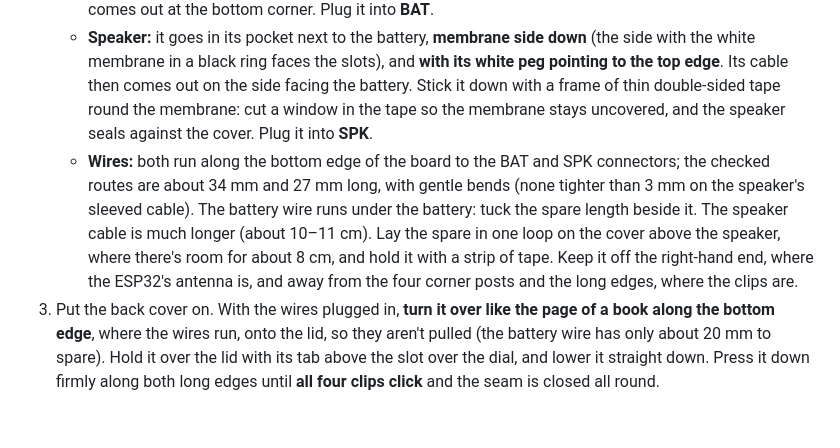
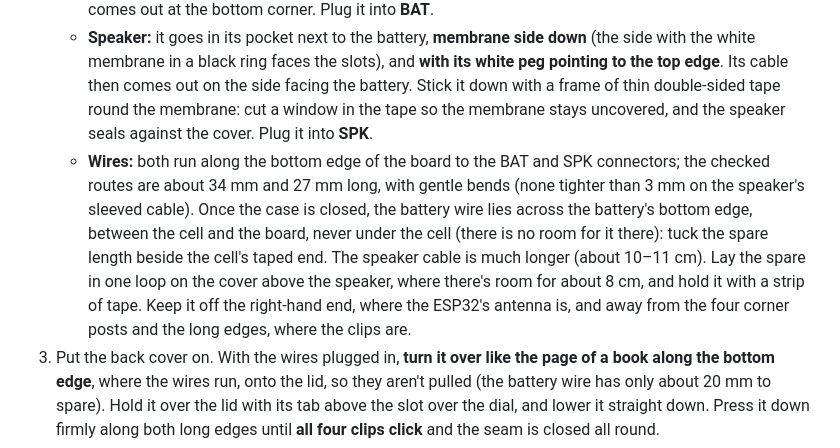
Before and after one commit to rovwfcho/claude-i-suppose..., a Markdown page: README.md, the part around the change. Rendered like a GitHub page; blank space fills up the shorter version.

```diff
--- a/README.md
+++ b/README.md
@@ -64,7 +64,7 @@ A two-piece case with rounded edges for the Waveshare ESP32-S3 3.97" e-Paper boa
 2. Lay the back cover on the table, inside up, with the dial tab away from you, so the USB-C end is on your left (as in the guide's step 2 picture). Lay the lid, with the board in it, just in front of it, **its dial notch toward you**, so the two bottom edges (the PWR/BOOT side) touch.
    - **Battery:** stick a piece of thin double-sided tape in its bay and press the cell in, **taped end (with the wire) toward the USB-C end** (left). If the wire comes out of the top corner of that end, turn the cell over so it comes out at the bottom corner. Plug it into **BAT**.
    - **Speaker:** it goes in its pocket next to the battery, **membrane side down** (the side with the white membrane in a black ring faces the slots), and **with its white peg pointing to the top edge**. Its cable then comes out on the side facing the battery. Stick it down with a frame of thin double-sided tape round the membrane: cut a window in the tape so the membrane stays uncovered, and the speaker seals against the cover. Plug it into **SPK**.
-   - **Wires:** both run along the bottom edge of the board to the BAT and SPK connectors; the checked routes are about 34 mm and 27 mm long, with gentle bends (none tighter than 3 mm on the speaker's sleeved cable). The battery wire runs under the battery: tuck the spare length beside it. The speaker cable is much longer (about 10–11 cm). Lay the spare in one loop on the cover above the speaker, where there's room for about 8 cm, and hold it with a strip of tape. Keep it off the right-hand end, where the ESP32's antenna is, and away from the four corner posts and the long edges, where the clips are.
+   - **Wires:** both run along the bottom edge of the board to the BAT and SPK connectors; the checked routes are about 34 mm and 27 mm long, with gentle bends (none tighter than 3 mm on the speaker's sleeved cable). Once the case is closed, the battery wire lies across the battery's bottom edge, between the cell and the board, never under the cell (there is no room for it there): tuck the spare length beside the cell's taped end. The speaker cable is much longer (about 10–11 cm). Lay the spare in one loop on the cover above the speaker, where there's room for about 8 cm, and hold it with a strip of tape. Keep it off the right-hand end, where the ESP32's antenna is, and away from the four corner posts and the long edges, where the clips are.
 3. Put the back cover on. With the wires plugged in, **turn it over like the page of a book along the bottom edge**, where the wires run, onto the lid, so they aren't pulled (the battery wire has only about 20 mm to spare). Hold it over the lid with its tab above the slot over the dial, and lower it straight down. Press it down firmly along both long edges until **all four clips click** and the seam is closed all round.
 4. The back now faces you. Drive in the **4 corner screws**, through the holes in the corners into the brass standoffs. Start each by hand: an M2.5 should turn in easily. If it won't start without force, your standoffs are M2: use the M2 screws with a washer under each head. If a screw just spins without catching, press it in gently as you turn it: with 3 mm standoffs the board lies 1.5 mm from the posts until the screws pull it up, and the screw's tip still reaches 1.1 mm into the standoff. Tighten them in a cross pattern (in the order of the numbers in the guide's step 4 picture) with a small screwdriver turned by your fingertips, until each head sits snug in its recess and the board doesn't move, then stop. **Don't over-tighten**: the brass won't strip, but too much force can crack or squash the PLA posts. The lid has already lined the board up, so the screws find the standoffs.
 
```
Also changed, not shown: DEBUG_LOG.md (+5 -0 lines), preview/checks_sections_battery.png, preview/renders.png, preview/section_battery.png, 6 other files.
